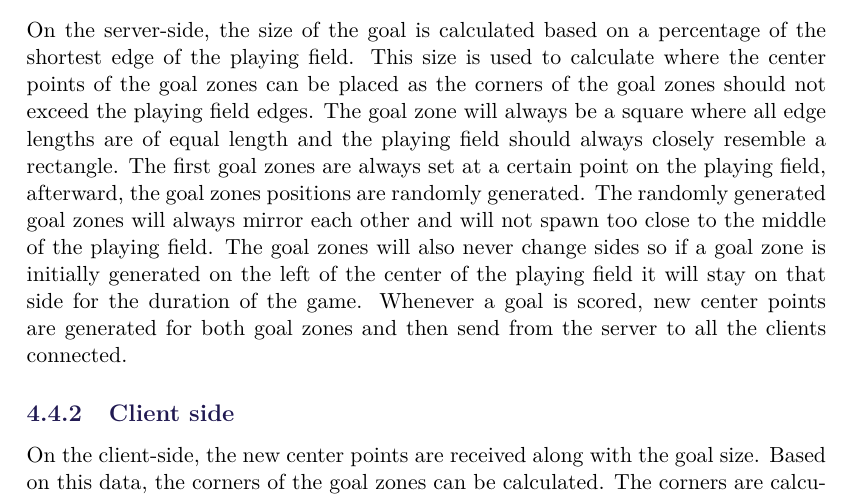
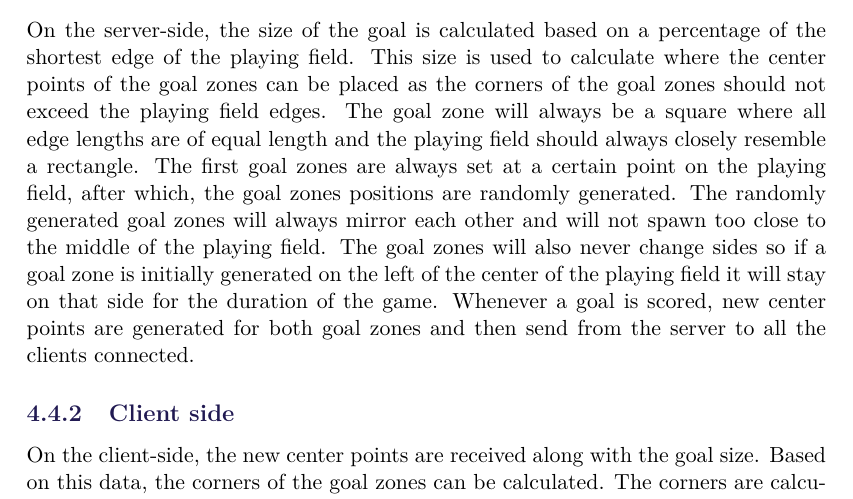
Before and after one commit to SW8-Bajs/report, a LaTeX thesis (master.tex, which reads sections/sprint-3/goal-position-generation.tex): part of page 61 of 89, cut so that both start at the same text. Compiled offline with pdfLaTeX.

Commit message:
Update goal-position-generation.tex

```diff
--- a/sections/sprint-3/goal-position-generation.tex
+++ b/sections/sprint-3/goal-position-generation.tex
@@ -12,7 +12,7 @@ In the end, it was decided to move all the goal zone generation and goal detecti
 On the server-side, the size of the goal is calculated based on a percentage of the shortest edge of the playing field.
 This size is used to calculate where the center points of the goal zones can be placed as the corners of the goal zones should not exceed the playing field edges.
 The goal zone will always be a square where all edge lengths are of equal length and the playing field should always closely resemble a rectangle.
-The first goal zones are always set at a certain point on the playing field, afterward, the goal zones positions are randomly generated.
+The first goal zones are always set at a certain point on the playing field, after which, the goal zones positions are randomly generated.
 The randomly generated goal zones will always mirror each other and will not spawn too close to the middle of the playing field.
 The goal zones will also never change sides so if a goal zone is initially generated on the left of the center of the playing field it will stay on that side for the duration of the game.
 Whenever a goal is scored, new center points are generated for both goal zones and then send from the server to all the clients connected.
```
